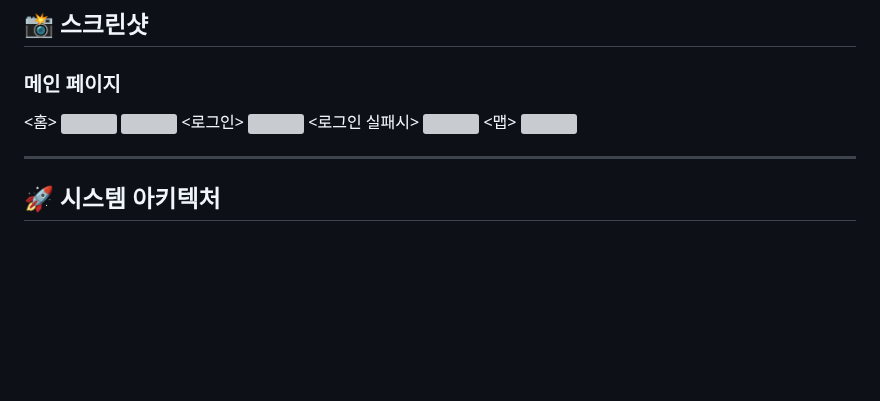
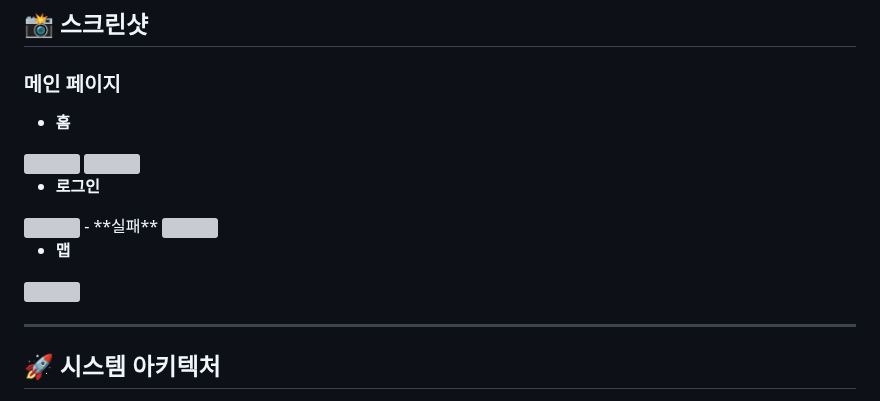
Before and after one commit to parker0509/Meomureum, a Markdown page: README.md, the part around the change. Drawn GitHub-style; blank space fills up the shorter version; grey boxes are pictures that could not be loaded.

```diff
--- a/README.md
+++ b/README.md
@@ -125,14 +125,16 @@ cd meomureum
 ## 📸 스크린샷
 ### 메인 페이지
 
-<홈>
+- **홈**
 <img src="https://github.com/user-attachments/assets/616e4e96-6290-4ff4-abcb-691bb7cdb124" width="200" height="100"/>
 <img src="https://github.com/user-attachments/assets/21d8722b-c504-4d2a-a399-40b21a328147" width="200" height="100"/>
-<로그인>
+
+- **로그인**
 <img src="https://github.com/user-attachments/assets/21d8722b-c504-4d2a-a399-40b21a328147" width="200" height="100"/>
-<로그인 실패시>
+- **실패**
 <img src="https://github.com/user-attachments/assets/74752eb8-7175-4971-a879-6e09b0b8dede" width="200" height="100"/>
-<맵>
+
+- **맵**
 <img src="https://github.com/user-attachments/assets/5d0ae10d-f5b1-44d1-b59f-d375b5331ae1" width="200" height="100"/>
 
 
```
